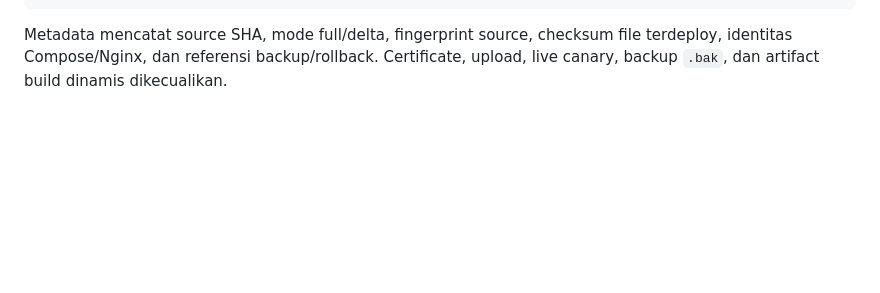
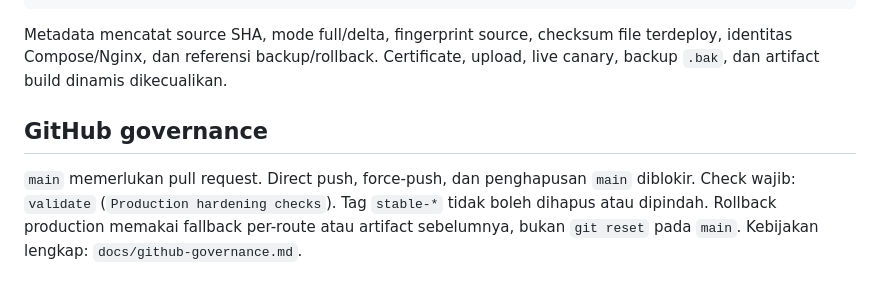
Before and after one commit to kuker24/SIAB1, a Markdown page: DEPLOYMENT.md, the part around the change. GitHub-like rendering; blank space fills up the shorter version.

Commit message:
docs: record protected main and stable-tag governance
Point agents and operators at the PR-required main policy and runtime-vs-git rollback split.

```diff
--- a/DEPLOYMENT.md
+++ b/DEPLOYMENT.md
@@ -196,3 +196,10 @@ sudo OUTPUT_DIR=/opt/siab1/releases \
 Metadata mencatat source SHA, mode full/delta, fingerprint source, checksum file terdeploy,
 identitas Compose/Nginx, dan referensi backup/rollback. Certificate, upload, live canary,
 backup `.bak`, dan artifact build dinamis dikecualikan.
+
+## GitHub governance
+
+`main` memerlukan pull request. Direct push, force-push, dan penghapusan `main` diblokir.
+Check wajib: `validate` (`Production hardening checks`). Tag `stable-*` tidak boleh dihapus
+atau dipindah. Rollback production memakai fallback per-route atau artifact sebelumnya,
+bukan `git reset` pada `main`. Kebijakan lengkap: `docs/github-governance.md`.
```
Also changed, not shown: AGENTS.md (+1 -0 lines), docs/github-governance.md (added, +30 -0 lines).
